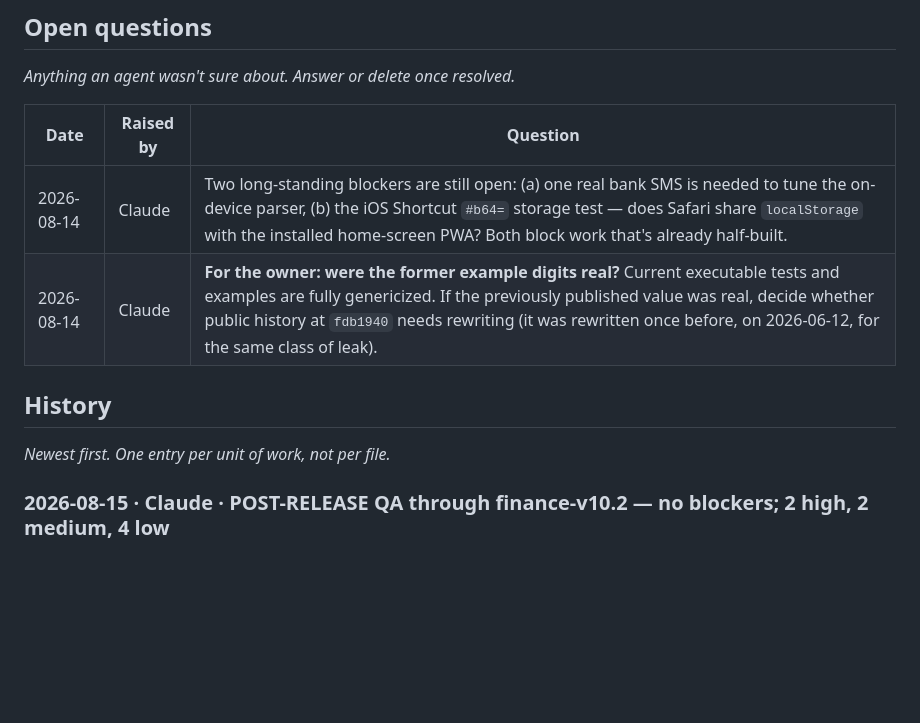
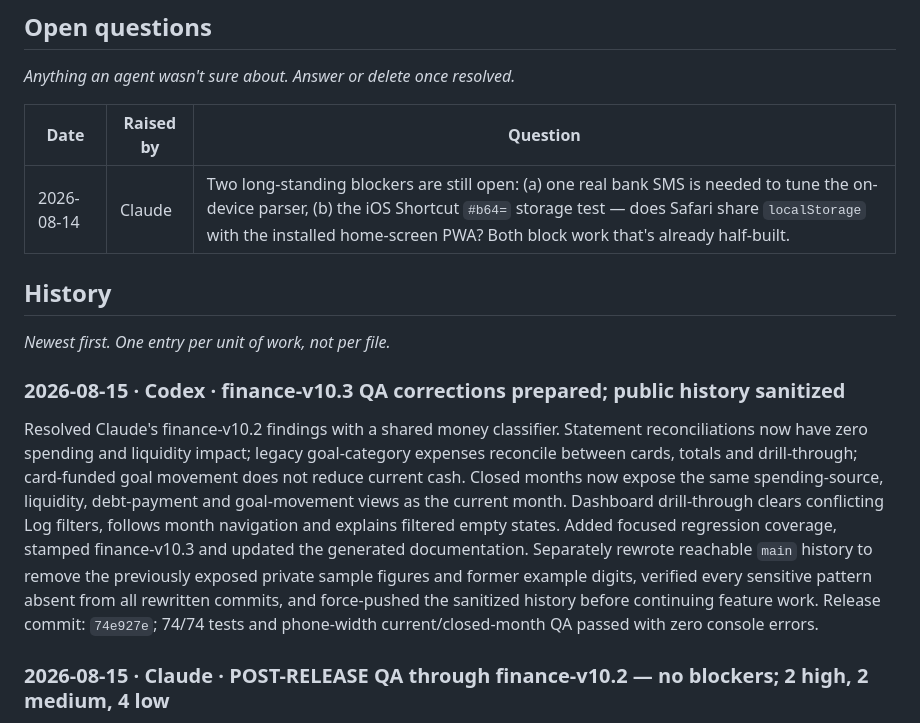
Before and after one commit to KhaldounAlhaj/finance-tracker, a Markdown page: COLLAB-LOG.md, the part around the change. Rendered like a GitHub page; blank space fills up the shorter version.

Commit message:
Record finance-v10.3 release

```diff
--- a/COLLAB-LOG.md
+++ b/COLLAB-LOG.md
@@ -36,11 +36,14 @@ _Anything an agent wasn't sure about. Answer or delete once resolved._
 | Date | Raised by | Question |
 |---|---|---|
 | 2026-08-14 | Claude | Two long-standing blockers are still open: (a) one real bank SMS is needed to tune the on-device parser, (b) the iOS Shortcut `#b64=` storage test — does Safari share `localStorage` with the installed home-screen PWA? Both block work that's already half-built. |
-| 2026-08-14 | Claude | **For the owner: were the former example digits real?** Current executable tests and examples are fully genericized. If the previously published value was real, decide whether public history at `fdb1940` needs rewriting (it was rewritten once before, on 2026-06-12, for the same class of leak). |
 
 ## History
 
 _Newest first. One entry per unit of work, not per file._
+
+### 2026-08-15 · Codex · finance-v10.3 QA corrections prepared; public history sanitized
+
+Resolved Claude's finance-v10.2 findings with a shared money classifier. Statement reconciliations now have zero spending and liquidity impact; legacy goal-category expenses reconcile between cards, totals and drill-through; card-funded goal movement does not reduce current cash. Closed months now expose the same spending-source, liquidity, debt-payment and goal-movement views as the current month. Dashboard drill-through clears conflicting Log filters, follows month navigation and explains filtered empty states. Added focused regression coverage, stamped finance-v10.3 and updated the generated documentation. Separately rewrote reachable `main` history to remove the previously exposed private sample figures and former example digits, verified every sensitive pattern absent from all rewritten commits, and force-pushed the sanitized history before continuing feature work. Release commit: `74e927e`; 74/74 tests and phone-width current/closed-month QA passed with zero console errors.
 
 ### 2026-08-15 · Claude · POST-RELEASE QA through finance-v10.2 — **no blockers; 2 high, 2 medium, 4 low**
 Review-only pass at `ae6b6bc`. Nothing committed or pushed; the only file changed is this log (plus the redaction noted below). Method: independent reference arithmetic written from the specification — **expected values were never derived from the production helpers** — plus a live walkthrough on a **new isolated origin** (`http://localhost:8100`, distinct from any earlier QA origin) using synthetic neutral data only. The owner's production `localStorage` was never read, copied or exposed.
```
